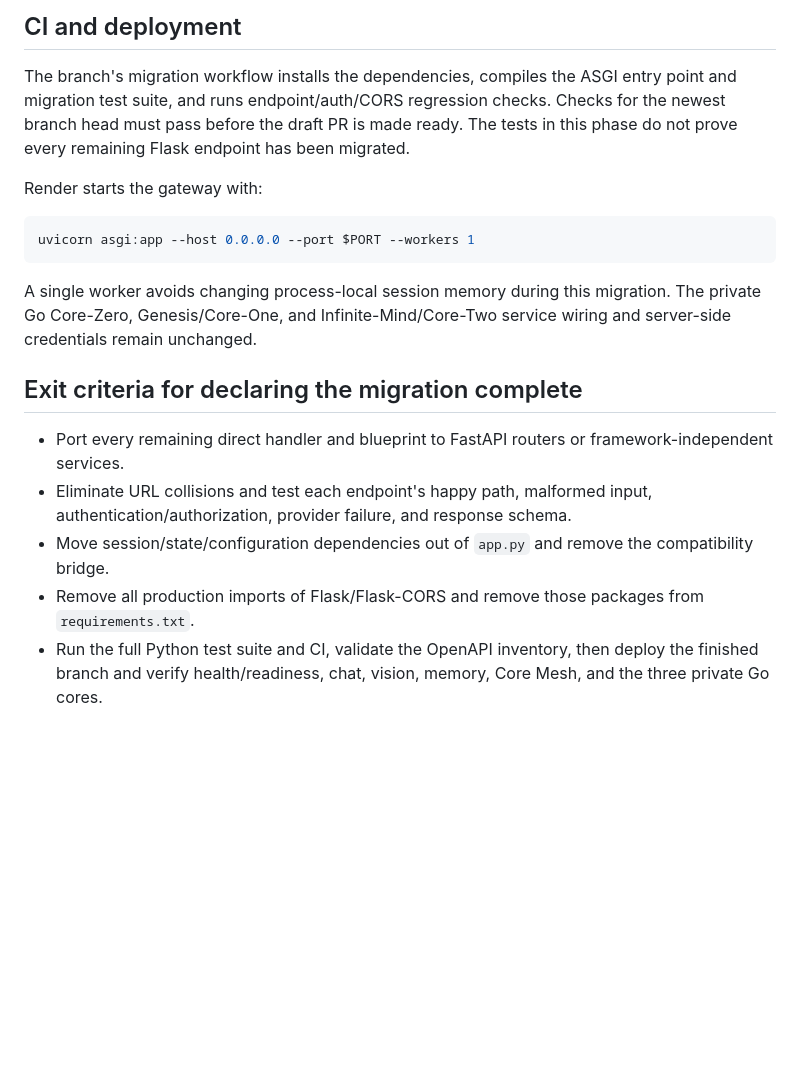
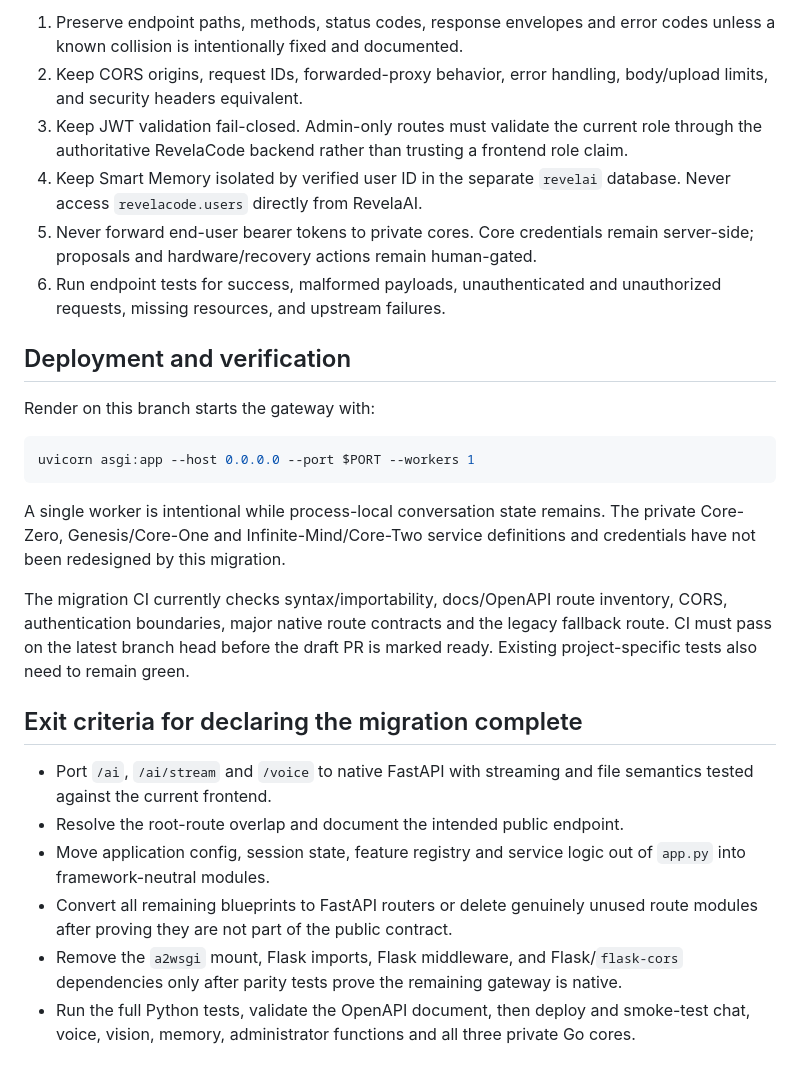
Before and after one commit to musombi123/RevelaAI, a Markdown page: docs/fastapi-migration.md, the part around one of its changes. Rendered like a GitHub page; blank space fills up the shorter version.

Commit message:
Update route inventory and remaining migration exit criteria

````diff
--- a/docs/fastapi-migration.md
+++ b/docs/fastapi-migration.md
@@ -79,32 +78,48 @@ The following paths or router families still use the WSGI compatibility app:
 
-## CI and deployment
+1. Preserve endpoint paths, methods, status codes, response envelopes and error
+   codes unless a known collision is intentionally fixed and documented.
+2. Keep CORS origins, request IDs, forwarded-proxy behavior, error handling,
+   body/upload limits, and security headers equivalent.
+3. Keep JWT validation fail-closed. Admin-only routes must validate the current
+   role through the authoritative RevelaCode backend rather than trusting a
+   frontend role claim.
+4. Keep Smart Memory isolated by verified user ID in the separate `revelai`
+   database. Never access `revelacode.users` directly from RevelaAI.
+5. Never forward end-user bearer tokens to private cores. Core credentials
+   remain server-side; proposals and hardware/recovery actions remain
+   human-gated.
+6. Run endpoint tests for success, malformed payloads, unauthenticated and
+   unauthorized requests, missing resources, and upstream failures.
 
-The branch's migration workflow installs the dependencies, compiles the ASGI
-entry point and migration test suite, and runs endpoint/auth/CORS regression
-checks. Checks for the newest branch head must pass before the draft PR is made
-ready. The tests in this phase do not prove every remaining Flask endpoint has
-been migrated.
+## Deployment and verification
 
-Render starts the gateway with:
+Render on this branch starts the gateway with:
 
 ```sh
 uvicorn asgi:app --host 0.0.0.0 --port $PORT --workers 1
 ```
 
-A single worker avoids changing process-local session memory during this
-migration. The private Go Core-Zero, Genesis/Core-One, and Infinite-Mind/Core-Two
-service wiring and server-side credentials remain unchanged.
+A single worker is intentional while process-local conversation state remains.
+The private Core-Zero, Genesis/Core-One and Infinite-Mind/Core-Two service
+definitions and credentials have not been redesigned by this migration.
+
+The migration CI currently checks syntax/importability, docs/OpenAPI route
+inventory, CORS, authentication boundaries, major native route contracts and
+the legacy fallback route. CI must pass on the latest branch head before the
+draft PR is marked ready. Existing project-specific tests also need to remain
+green.
 
 ## Exit criteria for declaring the migration complete
 
-- Port every remaining direct handler and blueprint to FastAPI routers or
-  framework-independent services.
-- Eliminate URL collisions and test each endpoint's happy path, malformed input,
-  authentication/authorization, provider failure, and response schema.
-- Move session/state/configuration dependencies out of `app.py` and remove the
-  compatibility bridge.
-- Remove all production imports of Flask/Flask-CORS and remove those packages
-  from `requirements.txt`.
-- Run the full Python test suite and CI, validate the OpenAPI inventory, then
-  deploy the finished branch and verify health/readiness, chat, vision, memory,
-  Core Mesh, and the three private Go cores.
+- Port `/ai`, `/ai/stream` and `/voice` to native FastAPI with streaming and
+  file semantics tested against the current frontend.
+- Resolve the root-route overlap and document the intended public endpoint.
+- Move application config, session state, feature registry and service logic
+  out of `app.py` into framework-neutral modules.
+- Convert all remaining blueprints to FastAPI routers or delete genuinely
+  unused route modules after proving they are not part of the public contract.
+- Remove the `a2wsgi` mount, Flask imports, Flask middleware, and Flask/`flask-cors`
+  dependencies only after parity tests prove the remaining gateway is native.
+- Run the full Python tests, validate the OpenAPI document, then deploy and
+  smoke-test chat, voice, vision, memory, administrator functions and all three
+  private Go cores.
````
Also changed, not shown: other parts of docs/fastapi-migration.md (+59 -60 lines).
